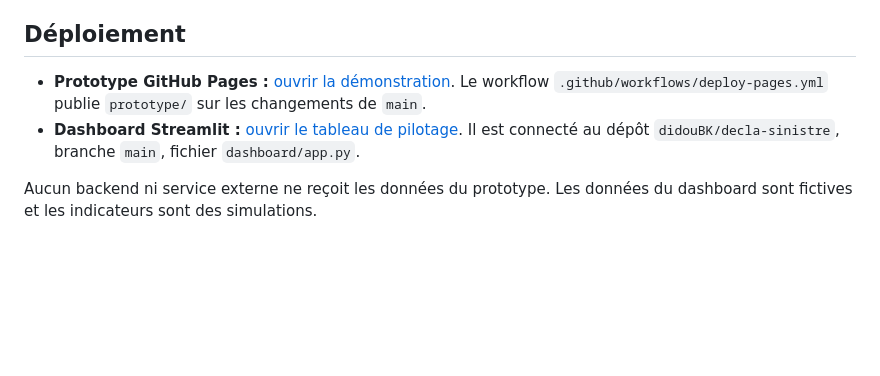
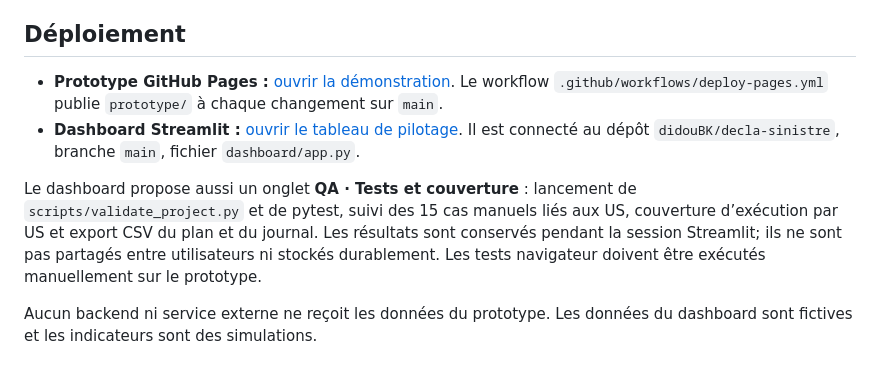
Before and after one commit to didouBK/decla-sinistre, a Markdown page: README.md, the part around the change. Rendered like a GitHub page; blank space fills up the shorter version.

Commit message:
Documenter l’espace QA et sa portée

```diff
--- a/README.md
+++ b/README.md
@@ -54,7 +54,9 @@ Aucun backend, compte réel, sécurité de production, contrôle antivirus, stoc
 
 ## Déploiement
 
-- **Prototype GitHub Pages :** [ouvrir la démonstration](https://didoubk.github.io/decla-sinistre/). Le workflow `.github/workflows/deploy-pages.yml` publie `prototype/` sur les changements de `main`.
+- **Prototype GitHub Pages :** [ouvrir la démonstration](https://didoubk.github.io/decla-sinistre/). Le workflow `.github/workflows/deploy-pages.yml` publie `prototype/` à chaque changement sur `main`.
 - **Dashboard Streamlit :** [ouvrir le tableau de pilotage](https://decla-sinistre-x9mfsvb3qxpanxxc4gmnhu.streamlit.app/). Il est connecté au dépôt `didouBK/decla-sinistre`, branche `main`, fichier `dashboard/app.py`.
 
+Le dashboard propose aussi un onglet **QA · Tests et couverture** : lancement de `scripts/validate_project.py` et de pytest, suivi des 15 cas manuels liés aux US, couverture d’exécution par US et export CSV du plan et du journal. Les résultats sont conservés pendant la session Streamlit; ils ne sont pas partagés entre utilisateurs ni stockés durablement. Les tests navigateur doivent être exécutés manuellement sur le prototype.
+
 Aucun backend ni service externe ne reçoit les données du prototype. Les données du dashboard sont fictives et les indicateurs sont des simulations.
```
